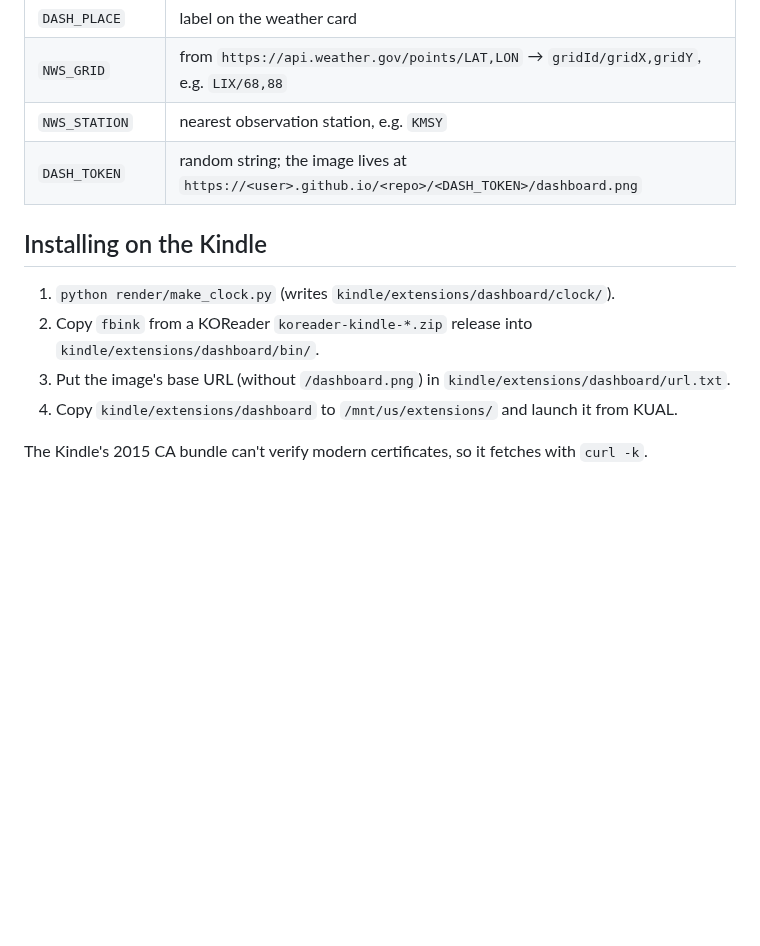
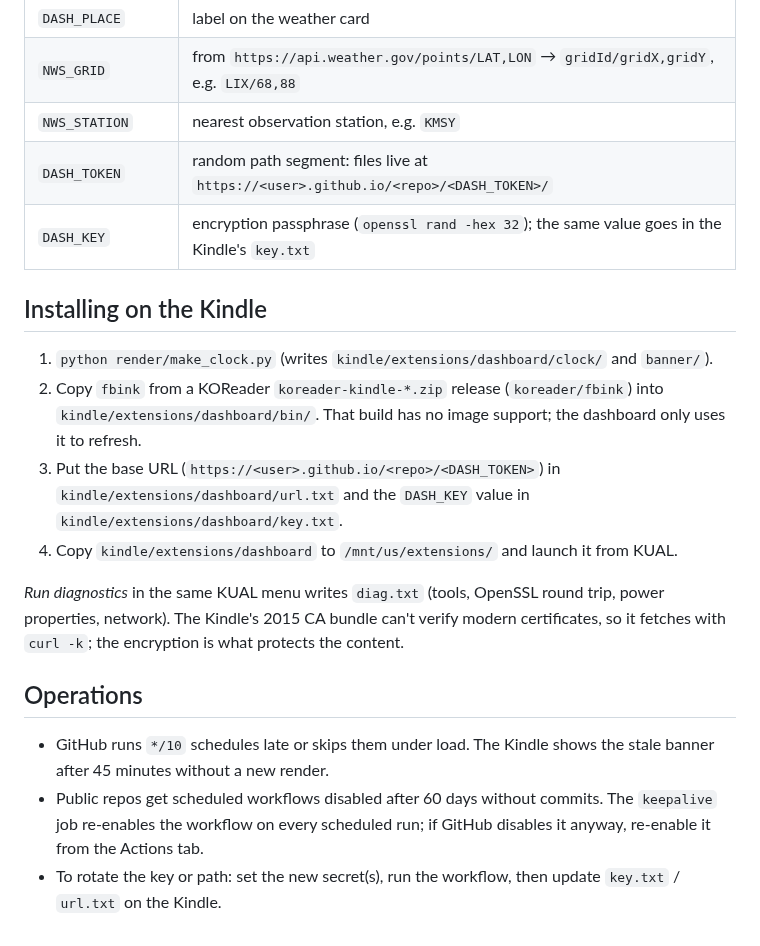
Before and after one commit to wwyyaatttt/kindle-dashboard, a Markdown page: README.md, the part around one of its changes. Drawn GitHub-style; blank space fills up the shorter version.

```diff
--- a/README.md
+++ b/README.md
@@ -25,13 +30,26 @@ a big clock, local weather from the National Weather Service, and today's/tomorr
 | `DASH_PLACE` | label on the weather card |
 | `NWS_GRID` | from `https://api.weather.gov/points/LAT,LON` → `gridId/gridX,gridY`, e.g. `LIX/68,88` |
 | `NWS_STATION` | nearest observation station, e.g. `KMSY` |
-| `DASH_TOKEN` | random string; the image lives at `https://<user>.github.io/<repo>/<DASH_TOKEN>/dashboard.png` |
+| `DASH_TOKEN` | random path segment: files live at `https://<user>.github.io/<repo>/<DASH_TOKEN>/` |
+| `DASH_KEY` | encryption passphrase (`openssl rand -hex 32`); the same value goes in the Kindle's `key.txt` |
 
 ## Installing on the Kindle
 
-1. `python render/make_clock.py` (writes `kindle/extensions/dashboard/clock/`).
-2. Copy `fbink` from a KOReader `koreader-kindle-*.zip` release into `kindle/extensions/dashboard/bin/`.
-3. Put the image's base URL (without `/dashboard.png`) in `kindle/extensions/dashboard/url.txt`.
+1. `python render/make_clock.py` (writes `kindle/extensions/dashboard/clock/` and `banner/`).
+2. Copy `fbink` from a KOReader `koreader-kindle-*.zip` release (`koreader/fbink`) into
+   `kindle/extensions/dashboard/bin/`. That build has no image support; the dashboard only uses it to refresh.
+3. Put the base URL (`https://<user>.github.io/<repo>/<DASH_TOKEN>`) in `kindle/extensions/dashboard/url.txt`
+   and the `DASH_KEY` value in `kindle/extensions/dashboard/key.txt`.
 4. Copy `kindle/extensions/dashboard` to `/mnt/us/extensions/` and launch it from KUAL.
 
-The Kindle's 2015 CA bundle can't verify modern certificates, so it fetches with `curl -k`.
+*Run diagnostics* in the same KUAL menu writes `diag.txt` (tools, OpenSSL round trip, power properties, network).
+The Kindle's 2015 CA bundle can't verify modern certificates, so it fetches with `curl -k`; the encryption is what
+protects the content.
+
+## Operations
+
+- GitHub runs `*/10` schedules late or skips them under load. The Kindle shows the stale banner after 45 minutes
+  without a new render.
+- Public repos get scheduled workflows disabled after 60 days without commits. The `keepalive` job re-enables the
+  workflow on every scheduled run; if GitHub disables it anyway, re-enable it from the Actions tab.
+- To rotate the key or path: set the new secret(s), run the workflow, then update `key.txt` / `url.txt` on the Kindle.
```
Also changed, not shown: other parts of README.md (+14 -9 lines), docs/preview.png, 10 other files.
